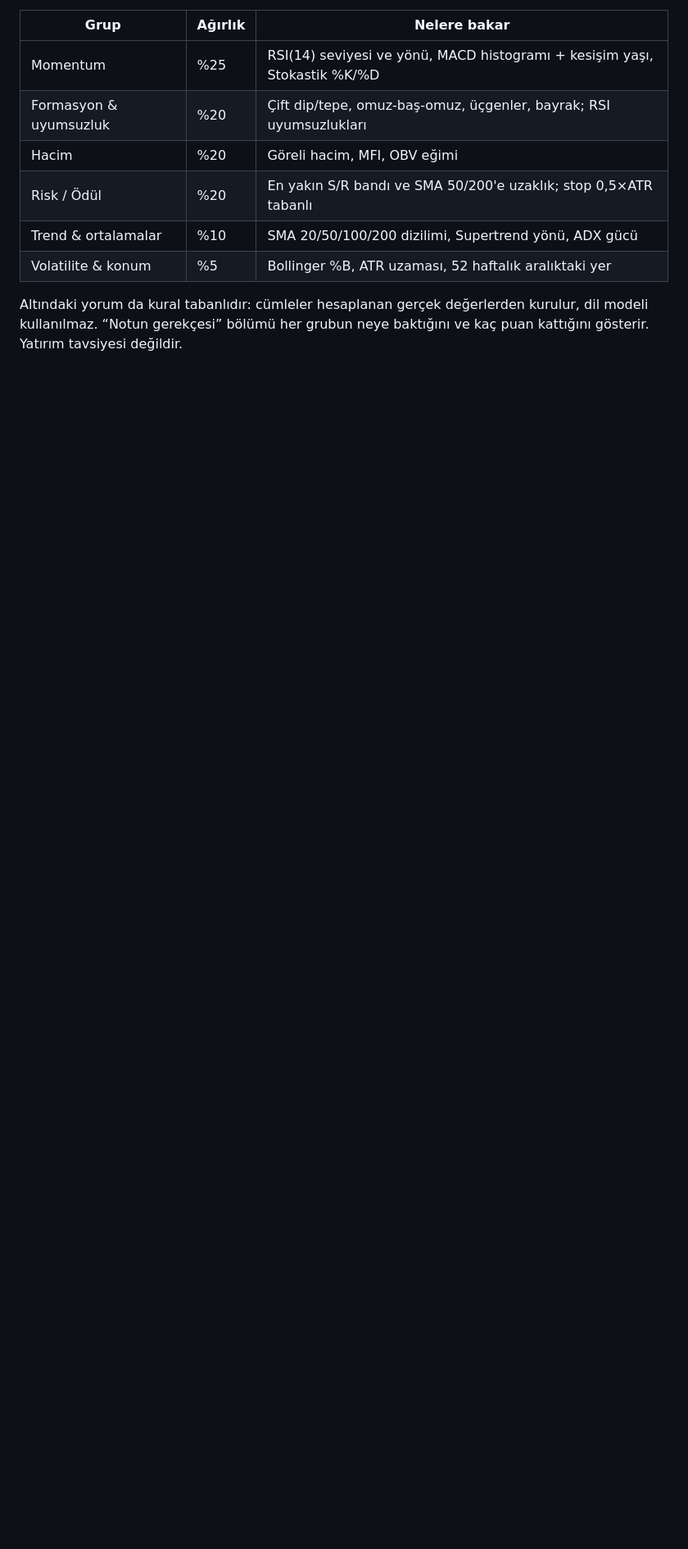
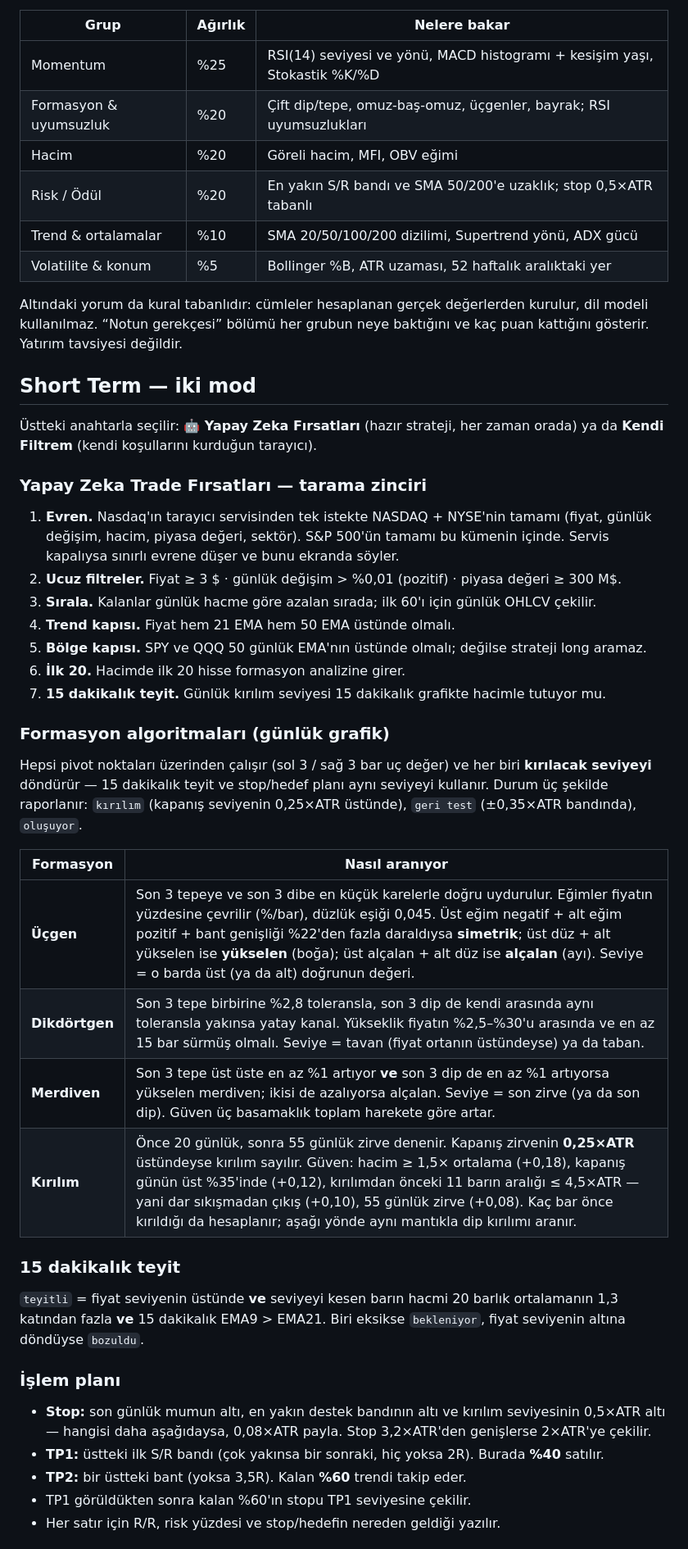
Before and after one commit to Lightdelta433/SwingTrade, a Markdown page: README_1.md, the part around one of its changes. Shown at 82% size. Drawn GitHub-style; blank space fills up the shorter version.

Commit message:
Update README to version 3.2 and enhance content
Updated version number from v3.1 to v3.2 and modified various sections for clarity and detail.

```diff
--- a/README_1.md
+++ b/README_1.md
@@ -65,3 +66,50 @@ Altındaki yorum da kural tabanlıdır: cümleler hesaplanan gerçek değerlerde
 dil modeli kullanılmaz. “Notun gerekçesi” bölümü her grubun neye baktığını ve kaç puan
 kattığını gösterir. Yatırım tavsiyesi değildir.
 
+## Short Term — iki mod
+
+Üstteki anahtarla seçilir: **🤖 Yapay Zeka Fırsatları** (hazır strateji, her zaman orada) ya da
+**Kendi Filtrem** (kendi koşullarını kurduğun tarayıcı).
+
+### Yapay Zeka Trade Fırsatları — tarama zinciri
+
+1. **Evren.** Nasdaq'ın tarayıcı servisinden tek istekte NASDAQ + NYSE'nin tamamı
+   (fiyat, günlük değişim, hacim, piyasa değeri, sektör). S&P 500'ün tamamı bu kümenin içinde.
+   Servis kapalıysa sınırlı evrene düşer ve bunu ekranda söyler.
+2. **Ucuz filtreler.** Fiyat ≥ 3 $ · günlük değişim > %0,01 (pozitif) · piyasa değeri ≥ 300 M$.
+3. **Sırala.** Kalanlar günlük hacme göre azalan sırada; ilk 60'ı için günlük OHLCV çekilir.
+4. **Trend kapısı.** Fiyat hem 21 EMA hem 50 EMA üstünde olmalı.
+5. **Bölge kapısı.** SPY ve QQQ 50 günlük EMA'nın üstünde olmalı; değilse strateji long aramaz.
+6. **İlk 20.** Hacimde ilk 20 hisse formasyon analizine girer.
+7. **15 dakikalık teyit.** Günlük kırılım seviyesi 15 dakikalık grafikte hacimle tutuyor mu.
+
+### Formasyon algoritmaları (günlük grafik)
+
+Hepsi pivot noktaları üzerinden çalışır (sol 3 / sağ 3 bar uç değer) ve her biri
+**kırılacak seviyeyi** döndürür — 15 dakikalık teyit ve stop/hedef planı aynı seviyeyi kullanır.
+Durum üç şekilde raporlanır: `kırılım` (kapanış seviyenin 0,25×ATR üstünde),
+`geri test` (±0,35×ATR bandında), `oluşuyor`.
+
+| Formasyon | Nasıl aranıyor |
+|-----------|----------------|
+| **Üçgen** | Son 3 tepeye ve son 3 dibe en küçük karelerle doğru uydurulur. Eğimler fiyatın yüzdesine çevrilir (%/bar), düzlük eşiği 0,045. Üst eğim negatif + alt eğim pozitif + bant genişliği %22'den fazla daraldıysa **simetrik**; üst düz + alt yükselen ise **yükselen** (boğa); üst alçalan + alt düz ise **alçalan** (ayı). Seviye = o barda üst (ya da alt) doğrunun değeri. |
+| **Dikdörtgen** | Son 3 tepe birbirine %2,8 toleransla, son 3 dip de kendi arasında aynı toleransla yakınsa yatay kanal. Yükseklik fiyatın %2,5–%30'u arasında ve en az 15 bar sürmüş olmalı. Seviye = tavan (fiyat ortanın üstündeyse) ya da taban. |
+| **Merdiven** | Son 3 tepe üst üste en az %1 artıyor **ve** son 3 dip de en az %1 artıyorsa yükselen merdiven; ikisi de azalıyorsa alçalan. Seviye = son zirve (ya da son dip). Güven üç basamaklık toplam harekete göre artar. |
+| **Kırılım** | Önce 20 günlük, sonra 55 günlük zirve denenir. Kapanış zirvenin **0,25×ATR** üstündeyse kırılım sayılır. Güven: hacim ≥ 1,5× ortalama (+0,18), kapanış günün üst %35'inde (+0,12), kırılımdan önceki 11 barın aralığı ≤ 4,5×ATR — yani dar sıkışmadan çıkış (+0,10), 55 günlük zirve (+0,08). Kaç bar önce kırıldığı da hesaplanır; aşağı yönde aynı mantıkla dip kırılımı aranır. |
+
+### 15 dakikalık teyit
+
+`teyitli` = fiyat seviyenin üstünde **ve** seviyeyi kesen barın hacmi 20 barlık ortalamanın
+1,3 katından fazla **ve** 15 dakikalık EMA9 > EMA21. Biri eksikse `bekleniyor`,
+fiyat seviyenin altına döndüyse `bozuldu`.
+
+### İşlem planı
+
+- **Stop:** son günlük mumun altı, en yakın destek bandının altı ve kırılım seviyesinin
+  0,5×ATR altı — hangisi daha aşağıdaysa, 0,08×ATR payla. Stop 3,2×ATR'den genişlerse
+  2×ATR'ye çekilir.
+- **TP1:** üstteki ilk S/R bandı (çok yakınsa bir sonraki, hiç yoksa 2R). Burada **%40** satılır.
+- **TP2:** bir üstteki bant (yoksa 3,5R). Kalan **%60** trendi takip eder.
+- TP1 görüldükten sonra kalan %60'ın stopu TP1 seviyesine çekilir.
+- Her satır için R/R, risk yüzdesi ve stop/hedefin nereden geldiği yazılır.
+
```
Also changed, not shown: other parts of README_1.md (+20 -4 lines).
